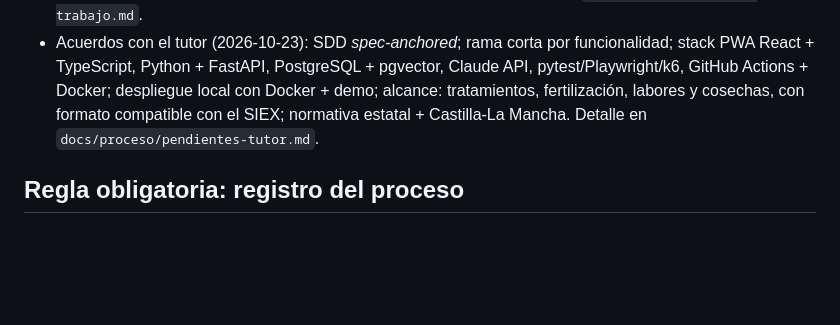
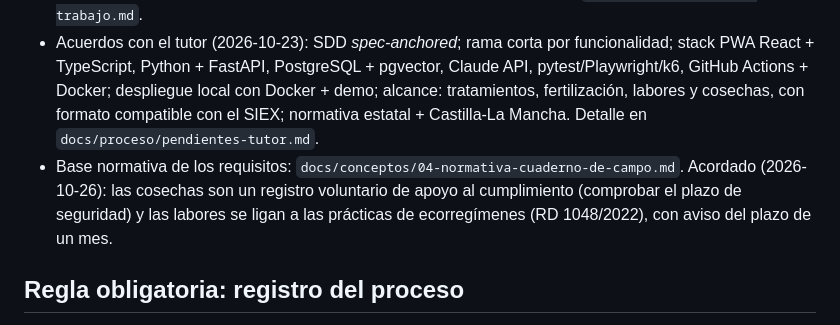
Before and after one commit to Frandelgado01/DelgadoRodriguezFranciscoJavier-TFG, a Markdown page: CLAUDE.md, the part around the change. GitHub-like rendering; blank space fills up the shorter version.

```diff
--- a/CLAUDE.md
+++ b/CLAUDE.md
@@ -15,6 +15,9 @@ el alumno especifica y aprueba, el agente planifica e implementa, el pipeline CI
   TypeScript, Python + FastAPI, PostgreSQL + pgvector, Claude API, pytest/Playwright/k6, GitHub Actions + Docker;
   despliegue local con Docker + demo; alcance: tratamientos, fertilización, labores y cosechas, con formato
   compatible con el SIEX; normativa estatal + Castilla-La Mancha. Detalle en `docs/proceso/pendientes-tutor.md`.
+- Base normativa de los requisitos: `docs/conceptos/04-normativa-cuaderno-de-campo.md`. Acordado (2026-10-26):
+  las cosechas son un registro voluntario de apoyo al cumplimiento (comprobar el plazo de seguridad) y las
+  labores se ligan a las prácticas de ecorregímenes (RD 1048/2022), con aviso del plazo de un mes.
 
 ## Regla obligatoria: registro del proceso
 
```
Also changed, not shown: docs/proceso/registro-iteraciones.md (+2 -2 lines).
